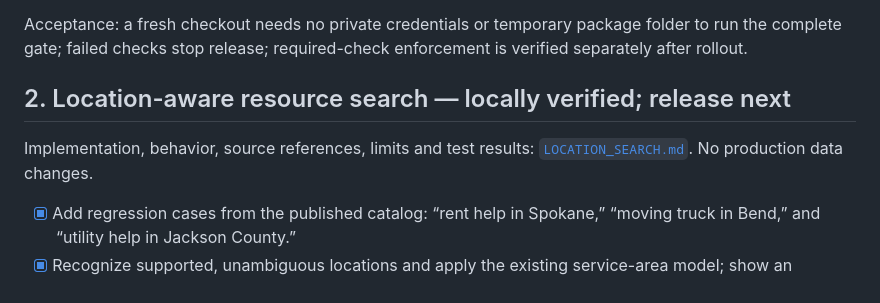
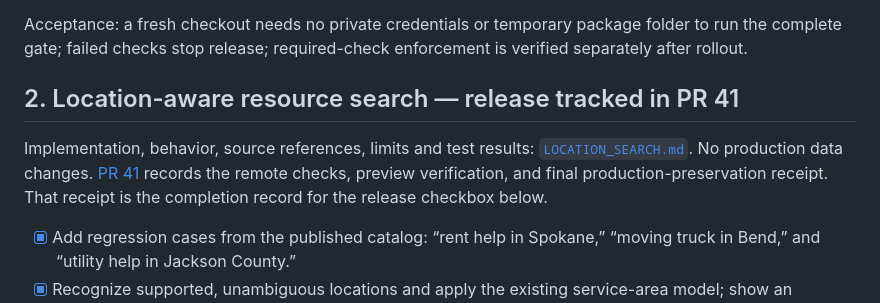
Before and after one commit to hugosmoreira/HousingNavigator, a Markdown page: docs/IMPROVEMENT_PLAN.md, the part around the change. Rendered like a GitHub page.

```diff
--- a/docs/IMPROVEMENT_PLAN.md
+++ b/docs/IMPROVEMENT_PLAN.md
@@ -30,10 +30,13 @@ Acceptance: a fresh checkout needs no private credentials or temporary package
 folder to run the complete gate; failed checks stop release; required-check
 enforcement is verified separately after rollout.
 
-## 2. Location-aware resource search — locally verified; release next
+## 2. Location-aware resource search — release tracked in PR 41
 
 Implementation, behavior, source references, limits and test results:
 [`LOCATION_SEARCH.md`](LOCATION_SEARCH.md). No production data changes.
+[PR 41](https://github.com/hugosmoreira/HousingNavigator/pull/41) records the
+remote checks, preview verification, and final production-preservation receipt.
+That receipt is the completion record for the release checkbox below.
 
 - [x] Add regression cases from the published catalog: “rent help in Spokane,”
   “moving truck in Bend,” and “utility help in Jackson County.”
```
Also changed, not shown: docs/LOCATION_SEARCH.md (+13 -6 lines).
